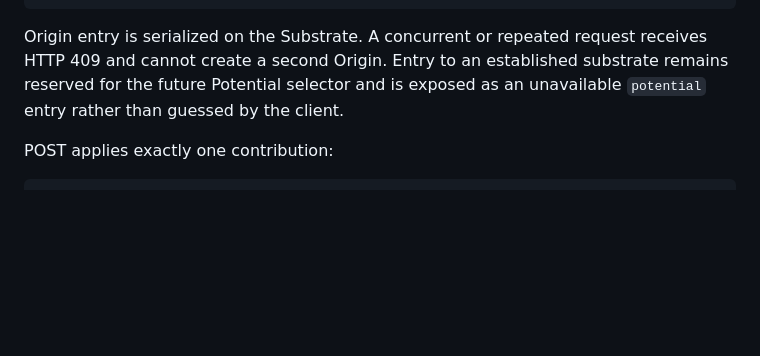
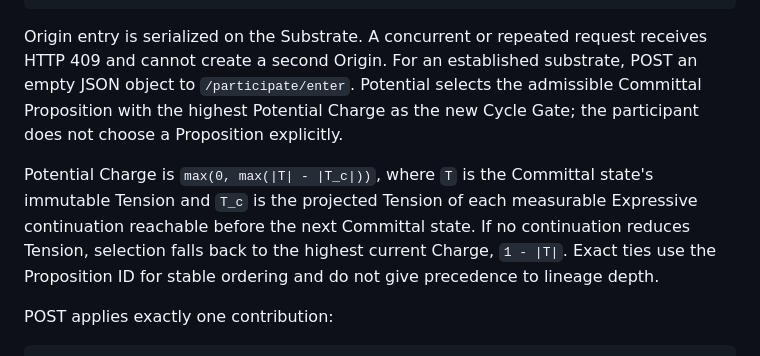
Before and after one commit to miranovadev/commons, a Markdown page: docs/participation.md, the part around the change. Rendered like a GitHub page; blank space fills up the shorter version.

Commit message:
feat: expose Potential cycle entry

```diff
--- a/docs/participation.md
+++ b/docs/participation.md
@@ -33,9 +33,17 @@ Phase in the Settlement `signal` register.
     }
 
 Origin entry is serialized on the Substrate. A concurrent or repeated request
-receives HTTP 409 and cannot create a second Origin. Entry to an established
-substrate remains reserved for the future Potential selector and is exposed as
-an unavailable `potential` entry rather than guessed by the client.
+receives HTTP 409 and cannot create a second Origin. For an established
+substrate, POST an empty JSON object to `/participate/enter`. Potential selects
+the admissible Committal Proposition with the highest Potential Charge as the
+new Cycle Gate; the participant does not choose a Proposition explicitly.
+
+Potential Charge is `max(0, max(|T| - |T_c|))`, where `T` is the Committal
+state's immutable Tension and `T_c` is the projected Tension of each measurable
+Expressive continuation reachable before the next Committal state. If no
+continuation reduces Tension, selection falls back to the highest current
+Charge, `1 - |T|`. Exact ties use the Proposition ID for stable ordering and do
+not give precedence to lineage depth.
 
 POST applies exactly one contribution:
 
```
